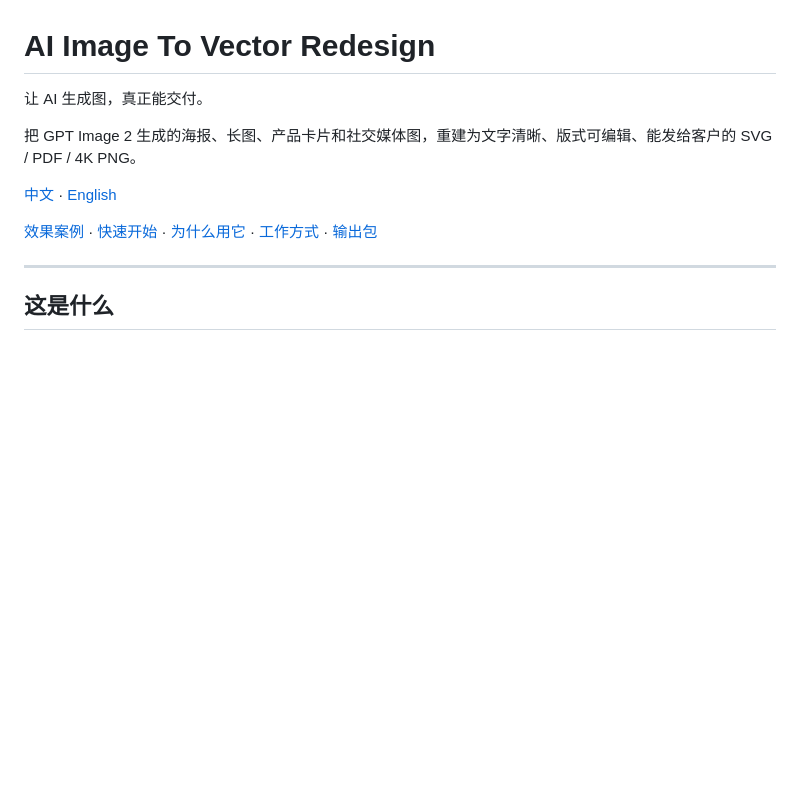
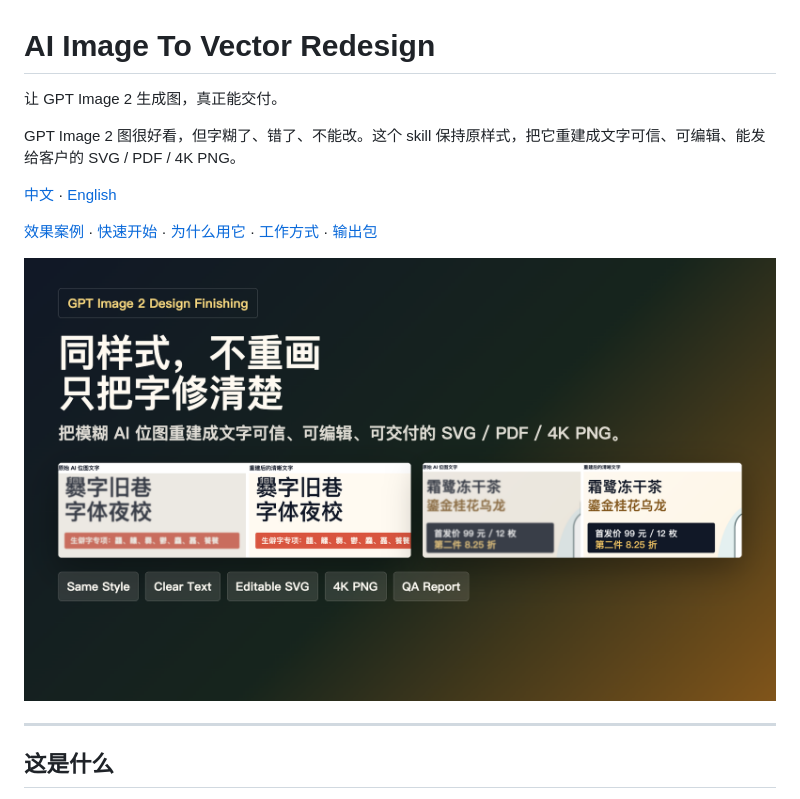
Before and after one commit to hxr223/ai-image-to-vector-redesign, a Markdown page: README.md, the part around the change. Drawn GitHub-style; pictures changed too: examples/hero-comparison.png (added); blank space fills up the shorter version.

```diff
--- a/README.md
+++ b/README.md
@@ -1,12 +1,14 @@
 # AI Image To Vector Redesign
 
-让 AI 生成图，真正能交付。
+让 GPT Image 2 生成图，真正能交付。
 
-把 GPT Image 2 生成的海报、长图、产品卡片和社交媒体图，重建为文字清晰、版式可编辑、能发给客户的 SVG / PDF / 4K PNG。
+GPT Image 2 图很好看，但字糊了、错了、不能改。这个 skill 保持原样式，把它重建成文字可信、可编辑、能发给客户的 SVG / PDF / 4K PNG。
 
 [中文](README.md) · [English](README.en.md)
 
 [效果案例](#效果案例) · [快速开始](#快速开始) · [为什么用它](#为什么用它) · [工作方式](#工作方式) · [输出包](#输出包)
+
+![Same style, clear text](examples/hero-comparison.png)
 
 ---
 
```
Also changed, not shown: README.en.md (+4 -2 lines), 5 other files.
